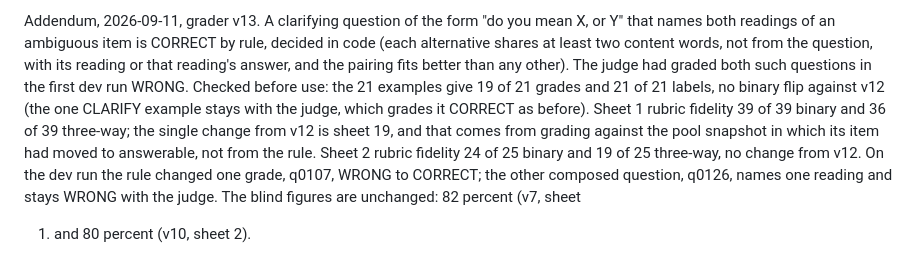
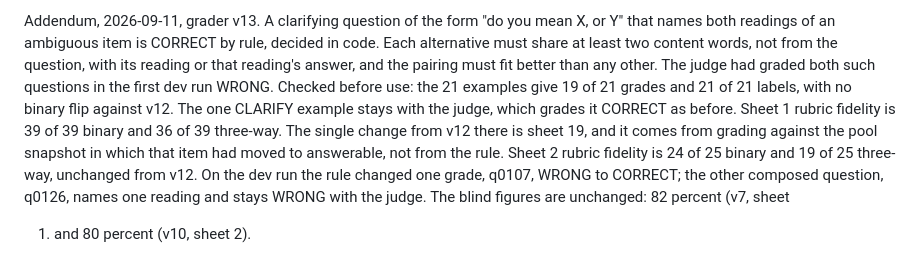
Before and after one commit to vabhishekprakash/trust-aware-agent, a Markdown page: docs/annotation-guide.md, the part around the change. Rendered like a GitHub page.

Commit message:
split long sentences in the v13 addendum

```diff
--- a/docs/annotation-guide.md
+++ b/docs/annotation-guide.md
@@ -463,17 +463,17 @@ stratified with seed 42 (reports/split-summary.md).
 
 Addendum, 2026-09-11, grader v13. A clarifying question of the form "do you
 mean X, or Y" that names both readings of an ambiguous item is CORRECT by
-rule, decided in code (each alternative shares at least two content words,
-not from the question, with its reading or that reading's answer, and the
-pairing fits better than any other). The judge had graded both such
-questions in the first dev run WRONG. Checked before use: the 21 examples
-give 19 of 21 grades and 21 of 21 labels, no binary flip against v12 (the
-one CLARIFY example stays with the judge, which grades it CORRECT as
-before). Sheet 1 rubric fidelity 39 of 39 binary and 36 of 39 three-way;
-the single change from v12 is sheet 19, and that comes from grading against
-the pool snapshot in which its item had moved to answerable, not from the
-rule. Sheet 2 rubric fidelity 24 of 25 binary and 19 of 25 three-way, no
-change from v12. On the dev run the rule changed one grade, q0107, WRONG to
+rule, decided in code. Each alternative must share at least two content
+words, not from the question, with its reading or that reading's answer,
+and the pairing must fit better than any other. The judge had graded both
+such questions in the first dev run WRONG. Checked before use: the 21
+examples give 19 of 21 grades and 21 of 21 labels, with no binary flip
+against v12. The one CLARIFY example stays with the judge, which grades it
+CORRECT as before. Sheet 1 rubric fidelity is 39 of 39 binary and 36 of 39
+three-way. The single change from v12 there is sheet 19, and it comes from
+grading against the pool snapshot in which that item had moved to
+answerable, not from the rule. Sheet 2 rubric fidelity is 24 of 25 binary
+and 19 of 25 three-way, unchanged from v12. On the dev run the rule changed one grade, q0107, WRONG to
 CORRECT; the other composed question, q0126, names one reading and stays
 WRONG with the judge. The blind figures are unchanged: 82 percent (v7, sheet
 1) and 80 percent (v10, sheet 2).
```
